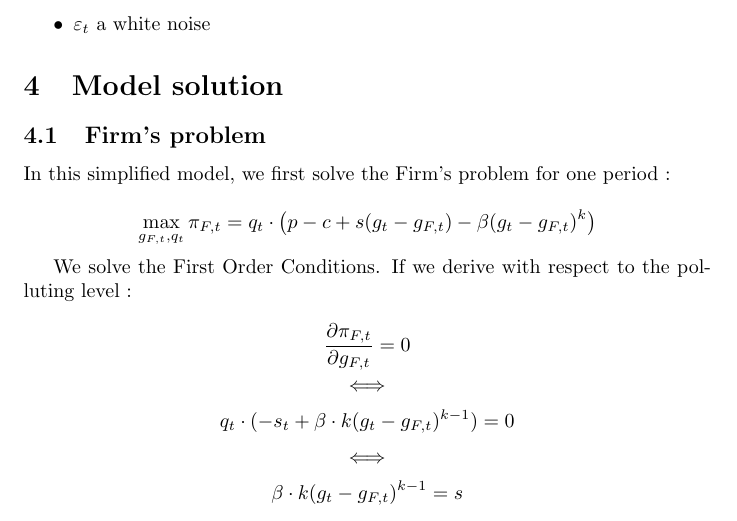
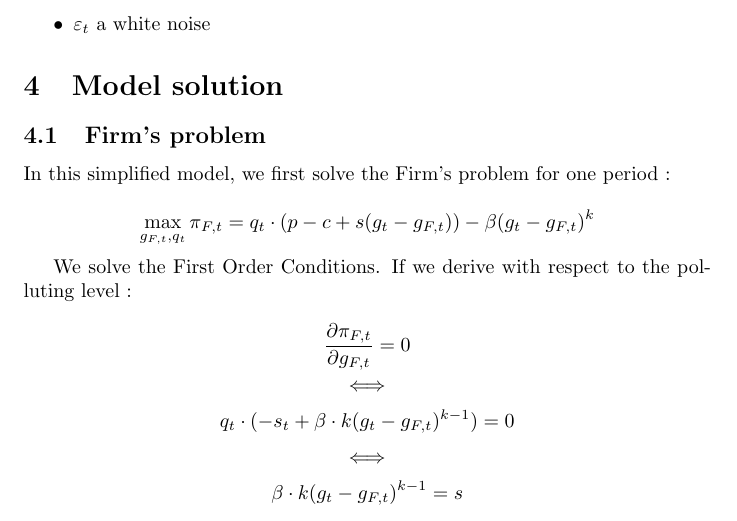
Before and after one commit to Paulogcd/Micro_project, a LaTeX document (Baseline_model/Baseline.tex): part of page 3 of 5, cut so that both start at the same text. Compiled offline with pdfLaTeX.

Commit message:
Fixing error in the profit function of the firm. There is still the derivations to correct.

```diff
--- a/Baseline_model/Baseline.tex
+++ b/Baseline_model/Baseline.tex
@@ -102,7 +102,7 @@ Where :
 
 In this simplified model, we first solve the Firm's problem for one period :
 
-$$ \max_{g_{F,t},q_{t}}{\pi_{F,t}=q_{t}\cdot\left(p-c+s(g_{t}-g_{F,t})-\beta(g_{t}-g_{F,t})^{k}\right)}$$
+$$ \max_{g_{F,t},q_{t}}{\pi_{F,t}=q_{t}\cdot\left(p-c+s(g_{t}-g_{F,t})\right)-\beta(g_{t}-g_{F,t})^{k}}$$
 
 We solve the First Order Conditions. If we derive with respect to the polluting level :
 
```
Also changed, not shown: Baseline_model/Baseline.pdf, 3 other files.
